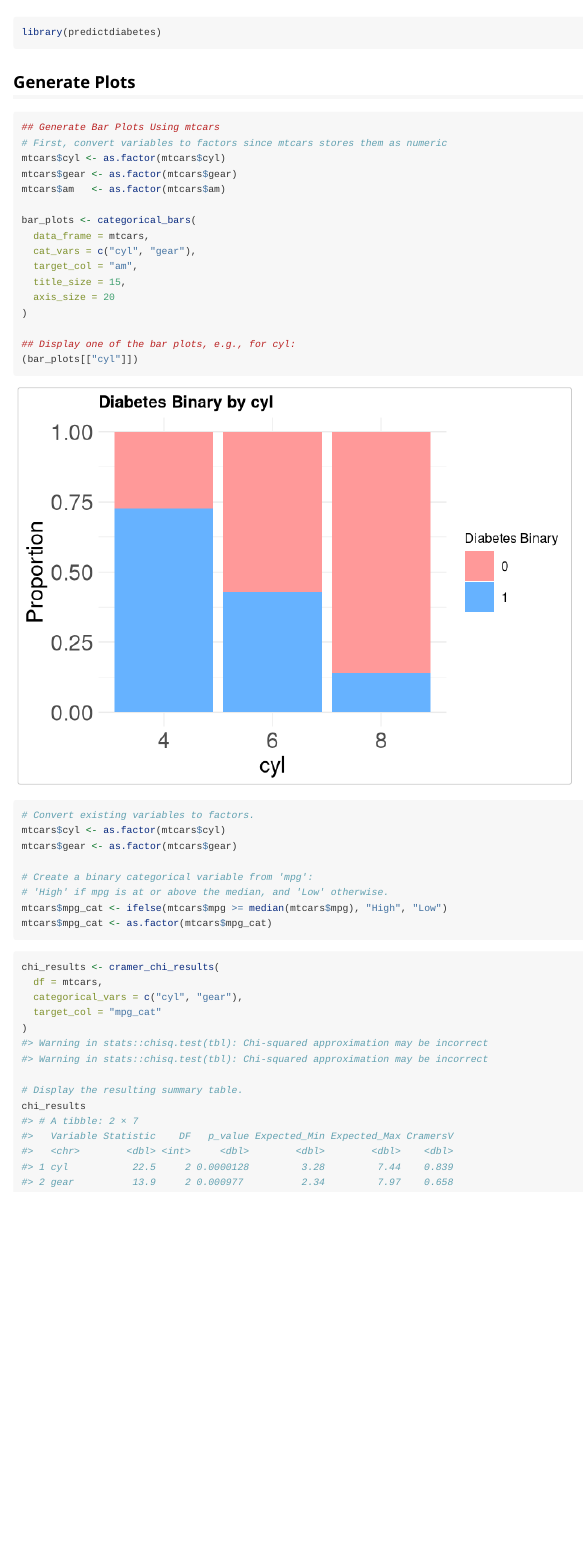
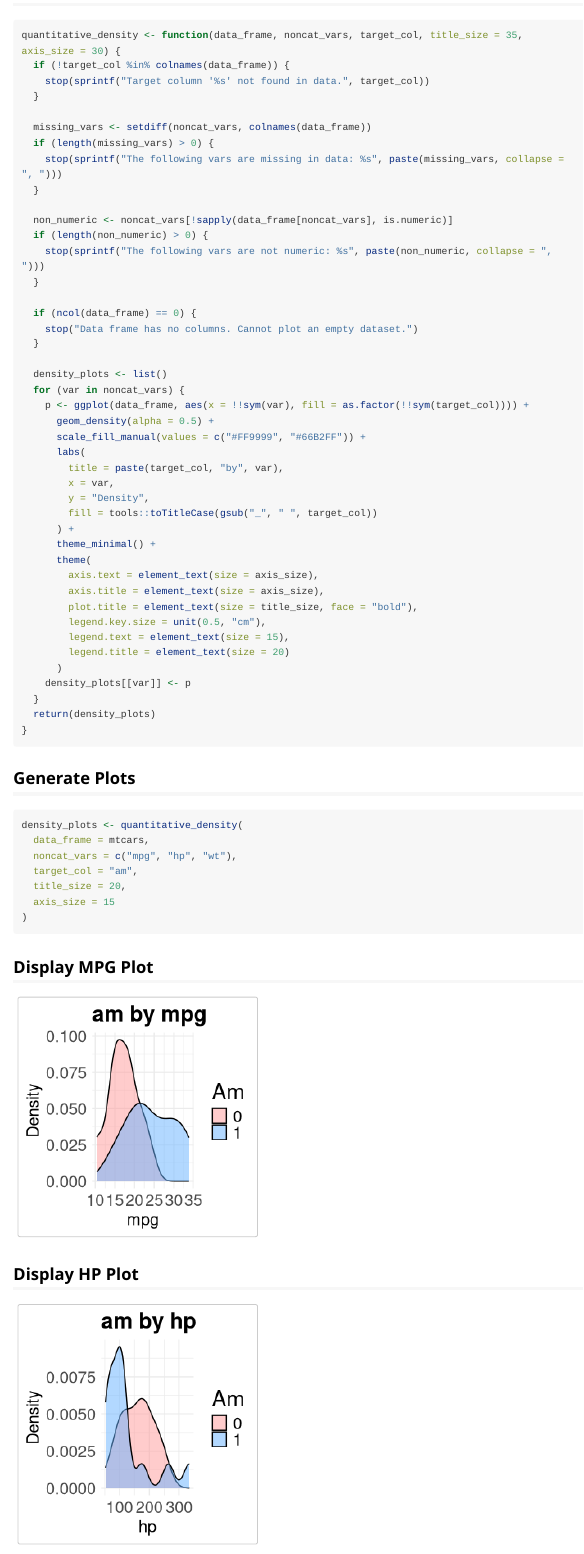
Before and after one commit to DSCI-310-2025/predictdiabetes, an R Markdown document (vignettes/predictdiabetes-vignette.Rmd): the page in a window 1100 px wide, from 60 px down before the commit and from 110 px down after it. Rendered offline with R 4.5, knitr and Pandoc, with nearby package versions; long lines of code are wrapped; common packages that the code uses without loading them are loaded.

Commit message:
Revert "fix error"

````diff
--- a/vignettes/predictdiabetes-vignette.Rmd
+++ b/vignettes/predictdiabetes-vignette.Rmd
@@ -14,51 +14,87 @@ knitr::opts_chunk$set(
 )
 ```
 
-```{r setup}
-library(predictdiabetes)
+
+```{r setup, include=FALSE}
+knitr::opts_chunk$set(collapse = TRUE, comment = "#>")
+library(ggplot2)
+library(tools)
+```
+
+## Function Definition
+
+```{r define-function}
+quantitative_density <- function(data_frame, noncat_vars, target_col, title_size = 35, axis_size = 30) {
+  if (!target_col %in% colnames(data_frame)) {
+    stop(sprintf("Target column '%s' not found in data.", target_col))
+  }
+
+  missing_vars <- setdiff(noncat_vars, colnames(data_frame))
+  if (length(missing_vars) > 0) {
+    stop(sprintf("The following vars are missing in data: %s", paste(missing_vars, collapse = ", ")))
+  }
+
+  non_numeric <- noncat_vars[!sapply(data_frame[noncat_vars], is.numeric)]
+  if (length(non_numeric) > 0) {
+    stop(sprintf("The following vars are not numeric: %s", paste(non_numeric, collapse = ", ")))
+  }
+
+  if (ncol(data_frame) == 0) {
+    stop("Data frame has no columns. Cannot plot an empty dataset.")
+  }
+
+  density_plots <- list()
+  for (var in noncat_vars) {
+    p <- ggplot(data_frame, aes(x = !!sym(var), fill = as.factor(!!sym(target_col)))) +
+      geom_density(alpha = 0.5) +
+      scale_fill_manual(values = c("#FF9999", "#66B2FF")) +
+      labs(
+        title = paste(target_col, "by", var),
+        x = var,
+        y = "Density",
+        fill = tools::toTitleCase(gsub("_", " ", target_col))
+      ) +
+      theme_minimal() +
+      theme(
+        axis.text = element_text(size = axis_size),
+        axis.title = element_text(size = axis_size),
+        plot.title = element_text(size = title_size, face = "bold"),
+        legend.key.size = unit(0.5, "cm"),
+        legend.text = element_text(size = 15),
+        legend.title = element_text(size = 20)
+      )
+    density_plots[[var]] <- p
+  }
+  return(density_plots)
+}
+```
+
+## Generate Plots
+
+```{r generate-plots}
+density_plots <- quantitative_density(
+  data_frame = mtcars,
+  noncat_vars = c("mpg", "hp", "wt"),
+  target_col = "am",
+  title_size = 20,
+  axis_size = 15
+)
+```
+
+## Display MPG Plot
+
+```{r display-plot-mpg, echo=FALSE}
+density_plots[["mpg"]]
+```
+## Display HP Plot
+
+```{r display-plot-hp, echo=FALSE}
+density_plots[["hp"]]
 ```
 
 
-## Generate Plots
+## Display WT Plot
 
-```{r, fig.width=7, fig.height=5}
-## Generate Bar Plots Using mtcars
-# First, convert variables to factors since mtcars stores them as numeric
-mtcars$cyl <- as.factor(mtcars$cyl)
-mtcars$gear <- as.factor(mtcars$gear)
-mtcars$am   <- as.factor(mtcars$am)
-
-bar_plots <- categorical_bars(
-  data_frame = mtcars,
-  cat_vars = c("cyl", "gear"),
-  target_col = "am",
-  title_size = 15,
-  axis_size = 20
-)
-
-## Display one of the bar plots, e.g., for cyl:
-(bar_plots[["cyl"]])
+```{r display-plot-wt, echo=FALSE}
+density_plots[["wt"]]
 ```
-
-
-```{r}
-# Convert existing variables to factors.
-mtcars$cyl <- as.factor(mtcars$cyl)
-mtcars$gear <- as.factor(mtcars$gear)
-
-# Create a binary categorical variable from 'mpg':
-# 'High' if mpg is at or above the median, and 'Low' otherwise.
-mtcars$mpg_cat <- ifelse(mtcars$mpg >= median(mtcars$mpg), "High", "Low")
-mtcars$mpg_cat <- as.factor(mtcars$mpg_cat)
-```
-
-```{r}
-chi_results <- cramer_chi_results(
-  df = mtcars,
-  categorical_vars = c("cyl", "gear"),
-  target_col = "mpg_cat"
-)
-
-# Display the resulting summary table.
-chi_results
-```
````
Also changed, not shown: R/categorical_bars.R (+3 -3 lines), 9 other files.
